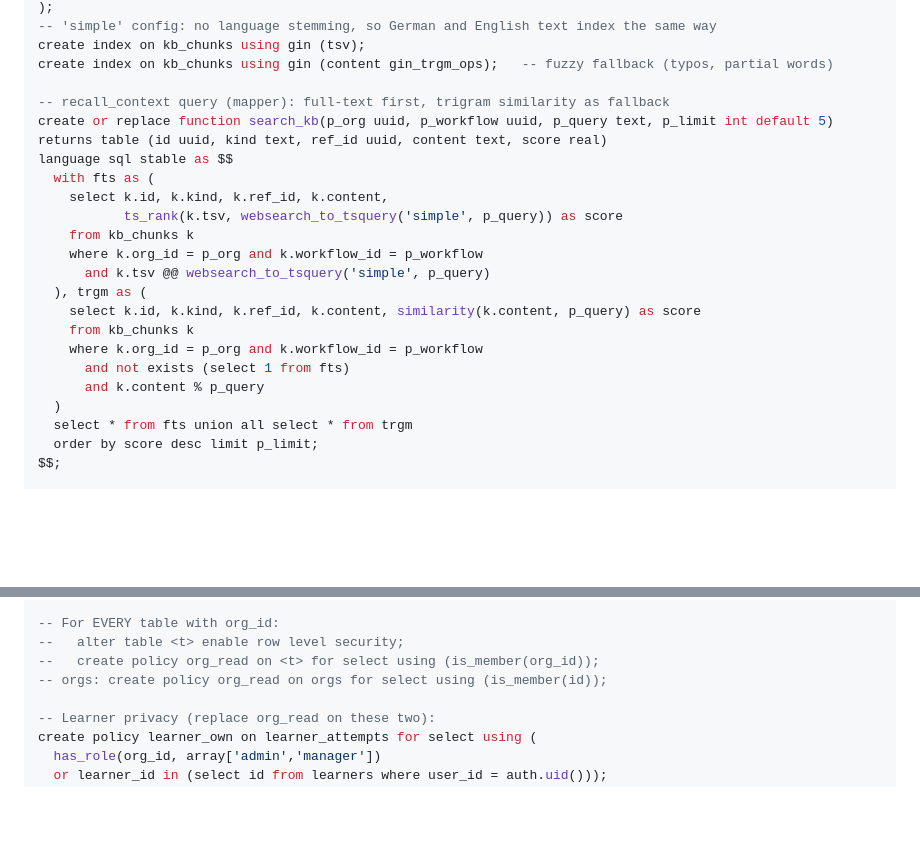
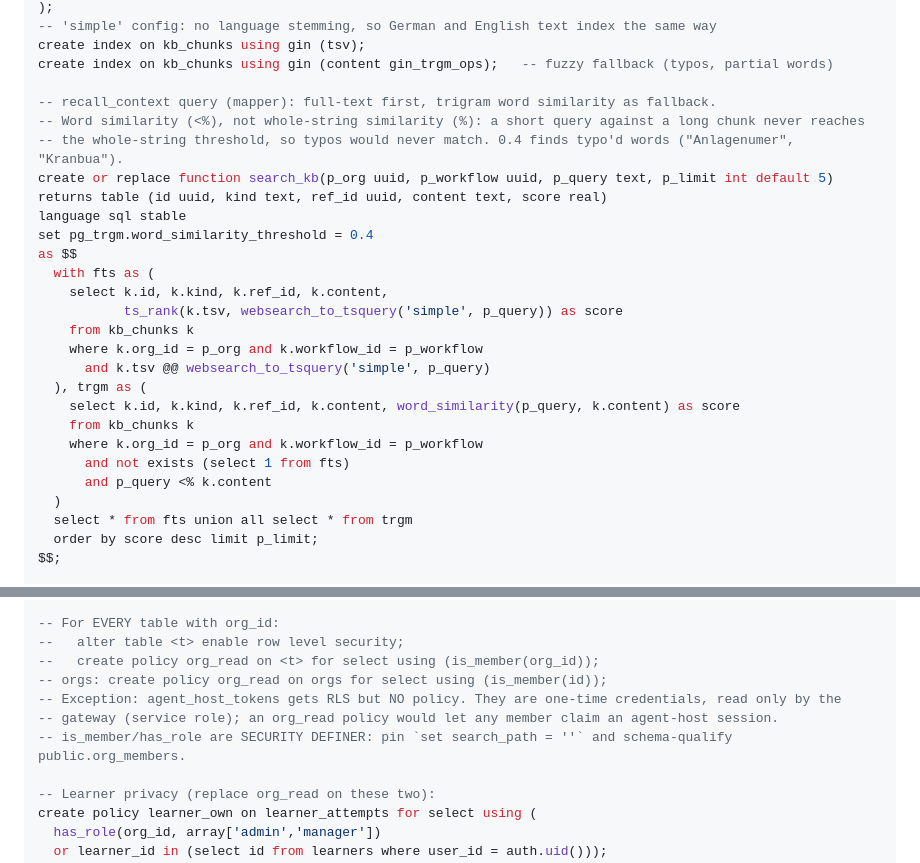
Before and after one commit to aadilxx1/sidekik-voice, a Markdown page: docs/SCHEMA.md, 2 parts joined by grey strips. GitHub-like rendering; blank space fills up the shorter version.

```diff
--- a/docs/SCHEMA.md
+++ b/docs/SCHEMA.md
@@ -315,10 +315,14 @@ create table kb_chunks (              -- + base
 create index on kb_chunks using gin (tsv);
 create index on kb_chunks using gin (content gin_trgm_ops);   -- fuzzy fallback (typos, partial words)
 
--- recall_context query (mapper): full-text first, trigram similarity as fallback
+-- recall_context query (mapper): full-text first, trigram word similarity as fallback.
+-- Word similarity (<%), not whole-string similarity (%): a short query against a long chunk never reaches
+-- the whole-string threshold, so typos would never match. 0.4 finds typo'd words ("Anlagenumer", "Kranbua").
 create or replace function search_kb(p_org uuid, p_workflow uuid, p_query text, p_limit int default 5)
 returns table (id uuid, kind text, ref_id uuid, content text, score real)
-language sql stable as $$
+language sql stable
+set pg_trgm.word_similarity_threshold = 0.4
+as $$
   with fts as (
     select k.id, k.kind, k.ref_id, k.content,
            ts_rank(k.tsv, websearch_to_tsquery('simple', p_query)) as score
@@ -326,11 +330,11 @@ language sql stable as $$
     where k.org_id = p_org and k.workflow_id = p_workflow
       and k.tsv @@ websearch_to_tsquery('simple', p_query)
   ), trgm as (
-    select k.id, k.kind, k.ref_id, k.content, similarity(k.content, p_query) as score
+    select k.id, k.kind, k.ref_id, k.content, word_similarity(p_query, k.content) as score
     from kb_chunks k
     where k.org_id = p_org and k.workflow_id = p_workflow
       and not exists (select 1 from fts)
-      and k.content % p_query
+      and p_query <% k.content
   )
   select * from fts union all select * from trgm
   order by score desc limit p_limit;
@@ -414,6 +418,9 @@ $$;
 --   alter table <t> enable row level security;
 --   create policy org_read on <t> for select using (is_member(org_id));
 -- orgs: create policy org_read on orgs for select using (is_member(id));
+-- Exception: agent_host_tokens gets RLS but NO policy. They are one-time credentials, read only by the
+-- gateway (service role); an org_read policy would let any member claim an agent-host session.
+-- is_member/has_role are SECURITY DEFINER: pin `set search_path = ''` and schema-qualify public.org_members.
 
 -- Learner privacy (replace org_read on these two):
 create policy learner_own on learner_attempts for select using (
```
Also changed, not shown: docs/ARCHITECTURE.md (+15 -7 lines), docs/KICKOFF.md (+1 -1 lines).
